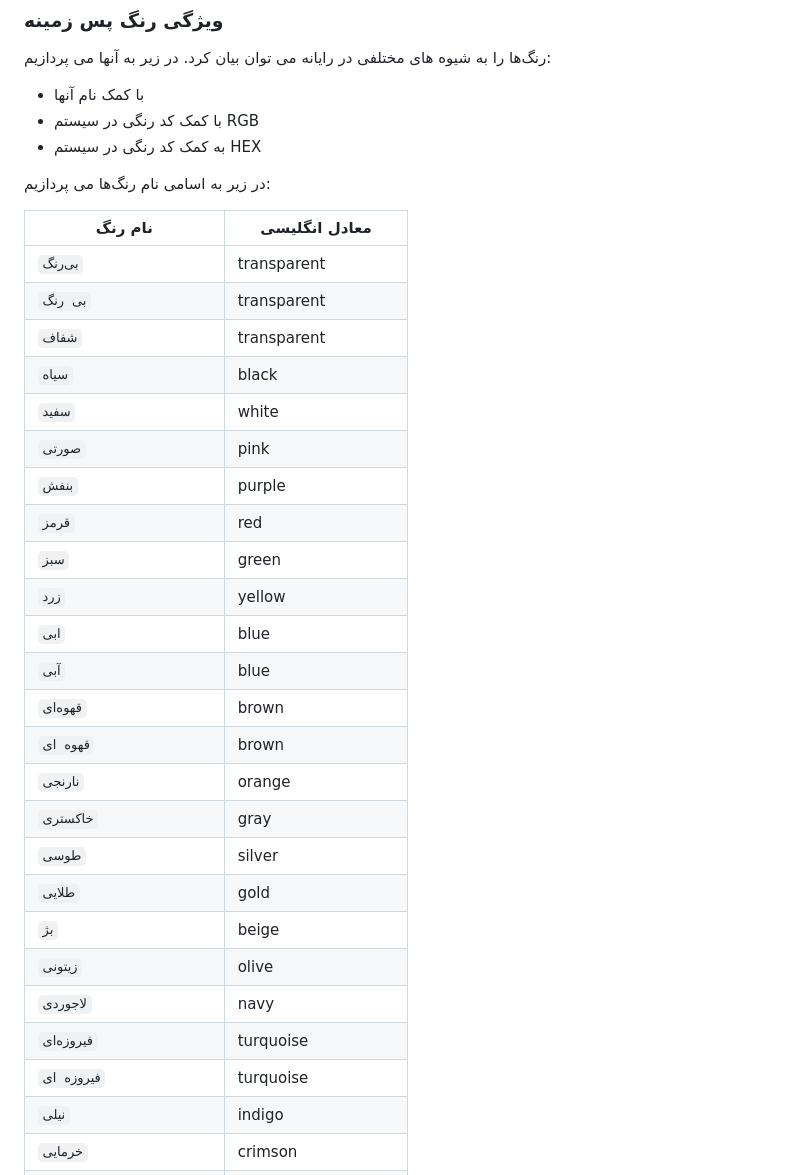
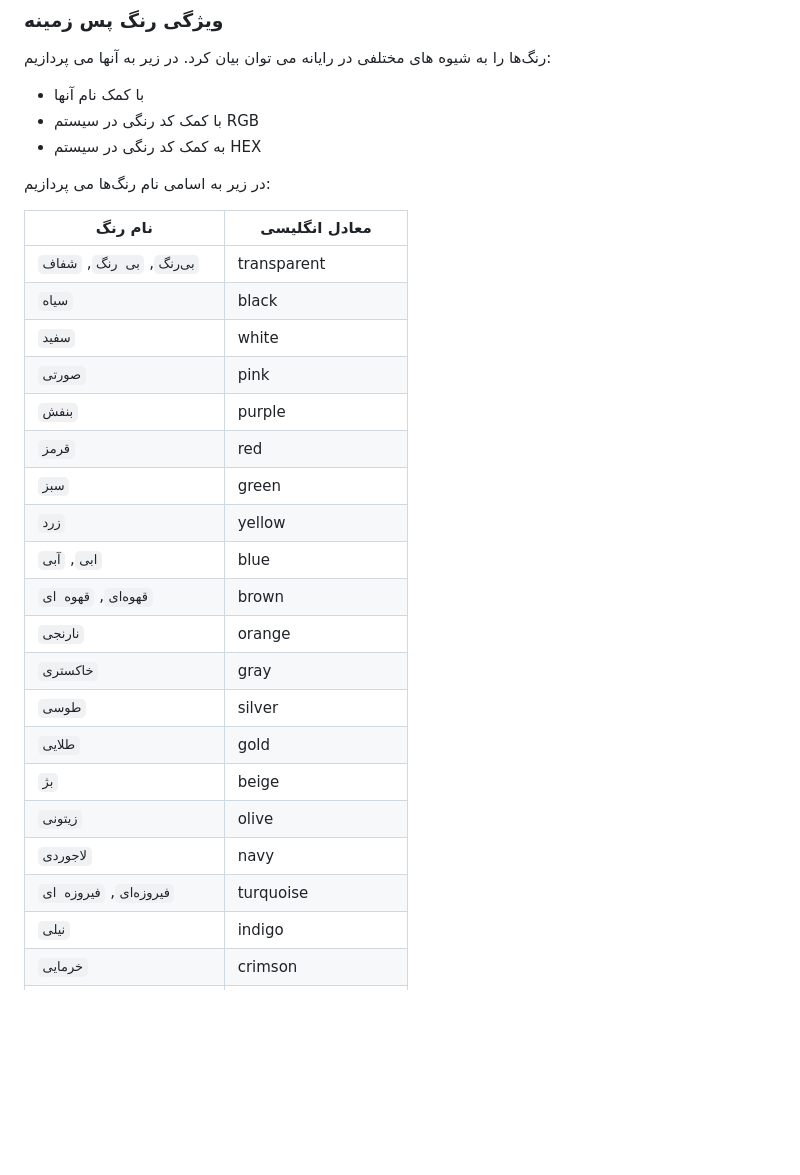
Before and after one commit to mohamadreza1388/Salam-Document, a Markdown page: fa/README.md, the part around the change. Drawn GitHub-style; blank space fills up the shorter version.

```diff
--- a/fa/README.md
+++ b/fa/README.md
@@ -185,9 +185,7 @@
 
 | نام رنگ    | معادل انگلیسی |
 | -------- | ------- |
-| `بی‌رنگ` | transparent |
-| `بی رنگ` | transparent |
-| `شفاف` | transparent |
+| `بی‌رنگ`, `بی رنگ`, `شفاف` | transparent |
 | `سیاه` | black |
 | `سفید` | white |
 | `صورتی` | pink |
@@ -195,10 +193,8 @@
 | `قرمز` | red |
 | `سبز` | green |
 | `زرد` | yellow |
-| `ابی` | blue |
-| `آبی` | blue |
-| `قهوه‌ای` | brown |
-| `قهوه ای` | brown |
+| `ابی`, `آبی` | blue |
+| `قهوه‌ای`, `قهوه ای` | brown |
 | `نارنجی` | orange |
 | `خاکستری` | gray |
 | `طوسی` | silver |
@@ -206,8 +202,7 @@
 | `بژ` | beige |
 | `زیتونی` | olive |
 | `لاجوردی` | navy |
-| `فیروزه‌ای` | turquoise |
-| `فیروزه ای` | turquoise |
+| `فیروزه‌ای`, `فیروزه ای` | turquoise |
 | `نیلی` | indigo |
 | `خرمایی` | crimson |
 | `قرمز تیره` | darkred |
```
